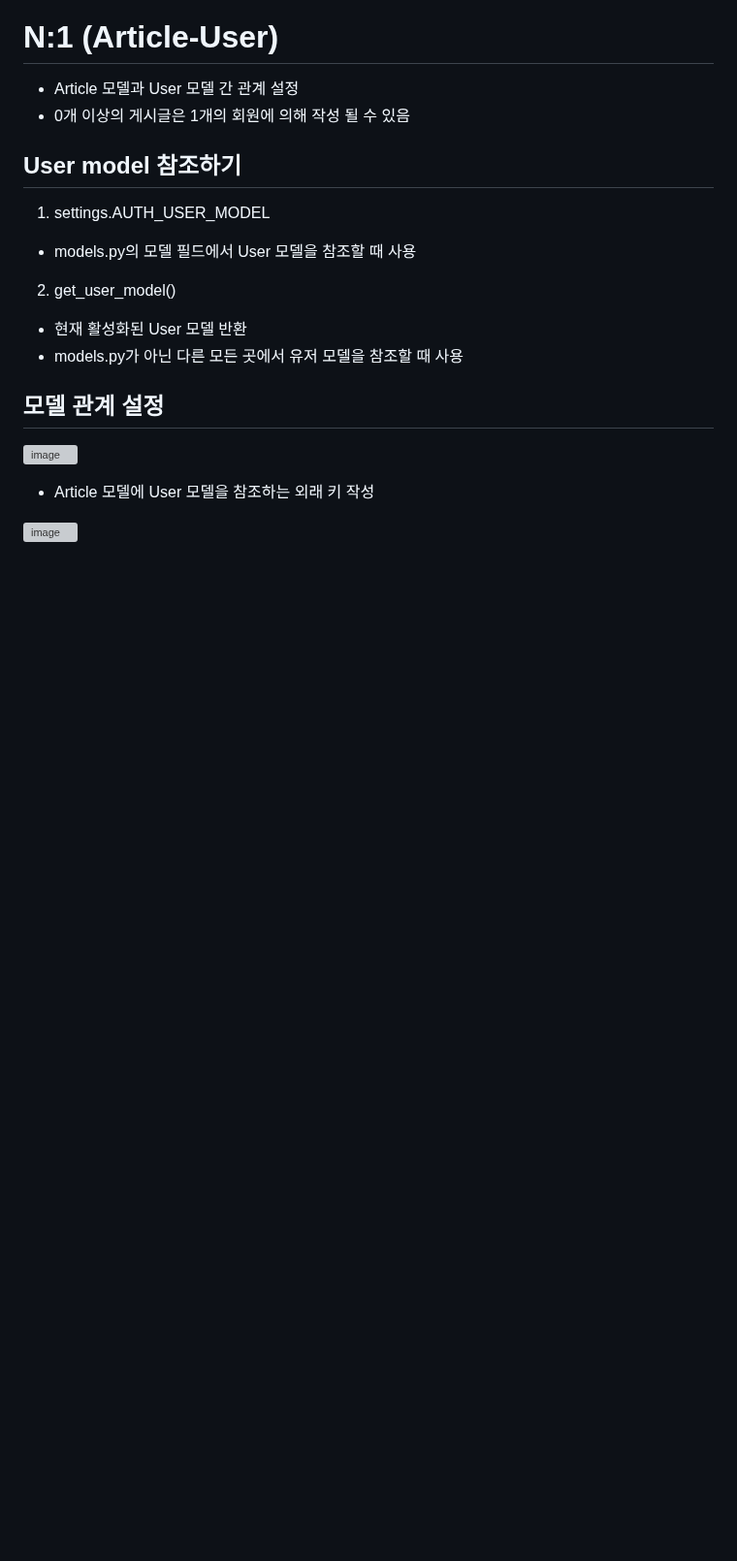
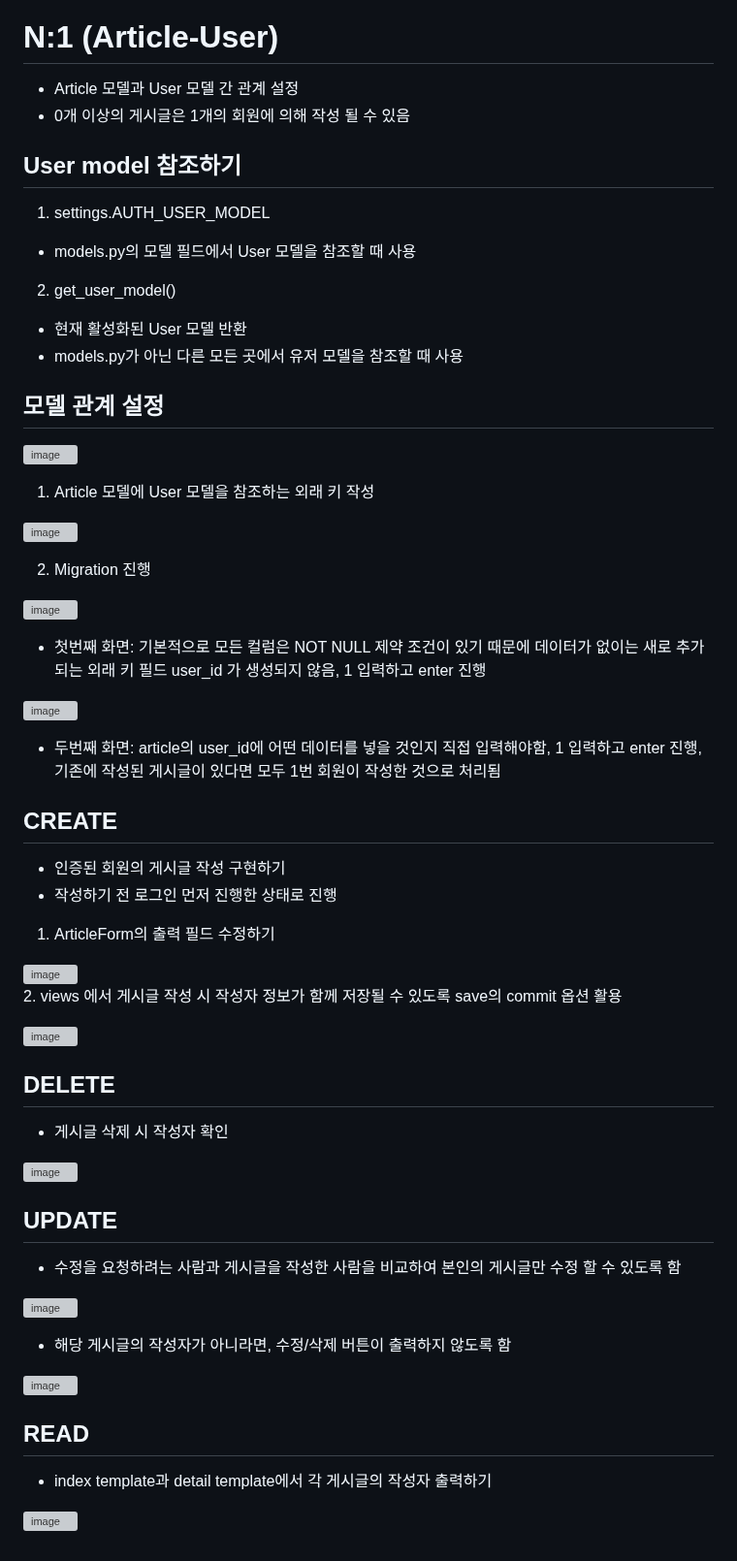
Before and after one commit to hanulkimm/TIL, a Markdown page: Database/DB_데이터베이스관계.md, the part around the change. Shown at 97% size. GitHub-like rendering; blank space fills up the shorter version; grey boxes are pictures that could not be loaded.

Commit message:
update db 관계 notes

```diff
--- a/Database/DB_데이터베이스관계.md
+++ b/Database/DB_데이터베이스관계.md
@@ -154,6 +154,48 @@ article.comment_set.all()
 
 ## 모델 관계 설정
 ![image](https://user-images.githubusercontent.com/122726684/230835050-6b78e1d3-a13b-4fff-9e89-8fa2c1591e94.png)
-- Article 모델에 User 모델을 참조하는 외래 키 작성
+
+1. Article 모델에 User 모델을 참조하는 외래 키 작성
 
 ![image](https://user-images.githubusercontent.com/122726684/230835729-96d4fe81-41f8-4be0-957a-62e404acd23b.png)
+
+2. Migration 진행
+
+![image](https://user-images.githubusercontent.com/122726684/230856258-c8b26315-5ada-4c84-bd19-090746ffc2d4.png)
+- 첫번째 화면: 기본적으로 모든 컬럼은 NOT NULL 제약 조건이 있기 때문에 데이터가 없이는 새로 추가되는 외래 키 필드 user_id 가 생성되지 않음, 1 입력하고 enter 진행
+
+
+![image](https://user-images.githubusercontent.com/122726684/230856553-a776a806-470c-45b1-9e3f-b1719affd8a8.png)
+- 두번째 화면: article의 user_id에 어떤 데이터를 넣을 것인지 직접 입력해야함, 1 입력하고 enter 진행, 기존에 작성된 게시글이 있다면 모두 1번 회원이 작성한 것으로 처리됨
+
+
+## CREATE
+- 인증된 회원의 게시글 작성 구현하기
+- 작성하기 전 로그인 먼저 진행한 상태로 진행
+
+1. ArticleForm의 출력 필드 수정하기
+
+![image](https://user-images.githubusercontent.com/122726684/230856990-ccf5afcd-1e4d-453b-8224-f854cf0d4a34.png)
+2. views 에서 게시글 작성 시 작성자 정보가 함께 저장될 수 있도록 save의 commit 옵션 활용
+
+![image](https://user-images.githubusercontent.com/122726684/230857133-ffa784b8-37f1-48bc-b5c4-9be82f1832e1.png)
+
+## DELETE
+- 게시글 삭제 시 작성자 확인
+
+
+![image](https://user-images.githubusercontent.com/122726684/230857252-1d464a89-0468-4af1-b800-d992faa4aa65.png)
+
+## UPDATE
+- 수정을 요청하려는 사람과 게시글을 작성한 사람을 비교하여 본인의 게시글만 수정 할 수 있도록 함
+
+![image](https://user-images.githubusercontent.com/122726684/230857420-40d99795-9dfa-4c1e-a706-34d328b7a22e.png)
+
+- 해당 게시글의 작성자가 아니라면, 수정/삭제 버튼이 출력하지 않도록 함
+
+![image](https://user-images.githubusercontent.com/122726684/230857540-428c86ab-ae07-4c0d-97da-fa014ac73b2a.png)
+
+## READ
+- index template과 detail template에서 각 게시글의 작성자 출력하기
+
+![image](https://user-images.githubusercontent.com/122726684/230857647-de3764f3-2bce-491f-8814-991e0130ba39.png)
```
